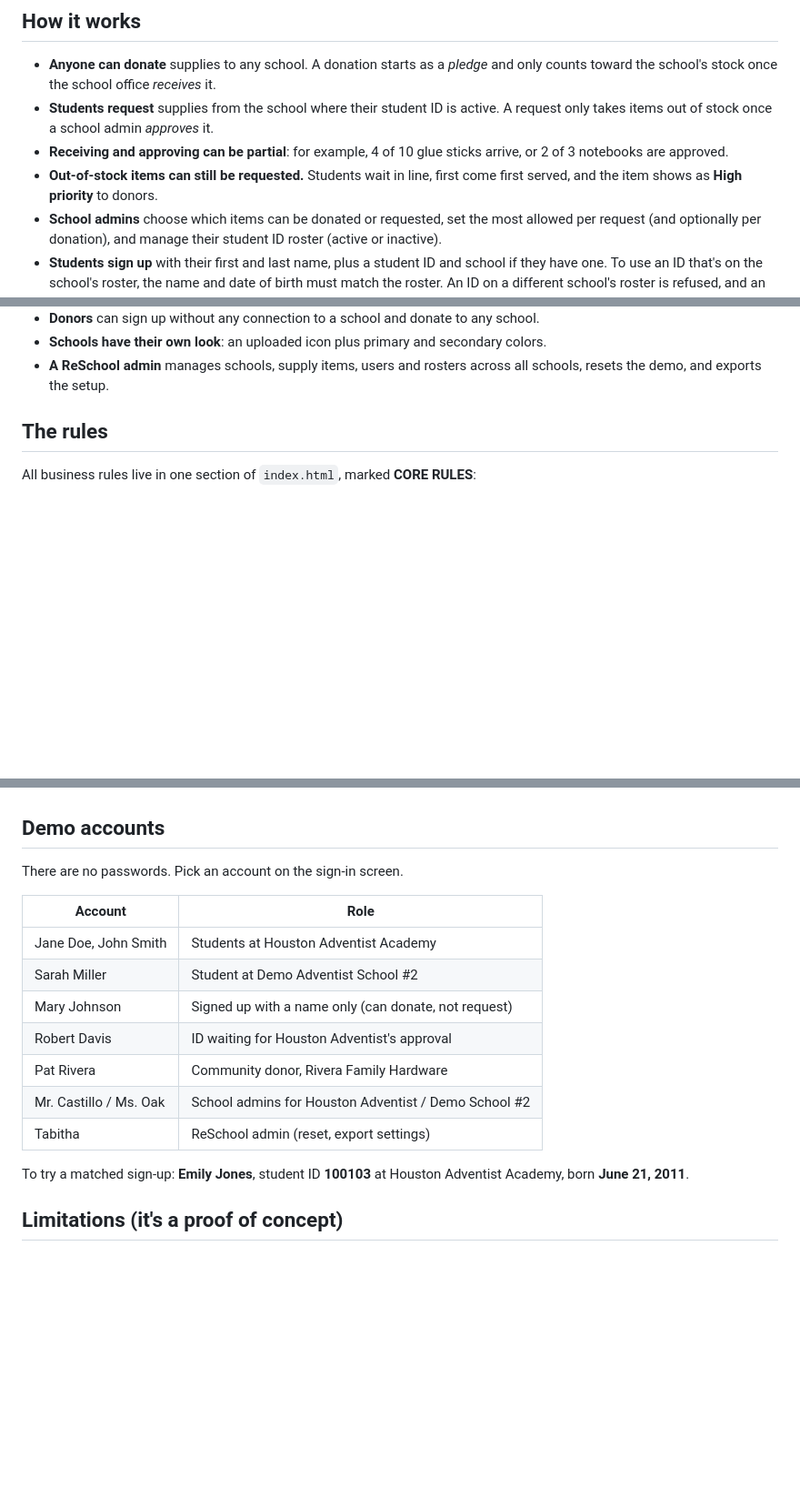
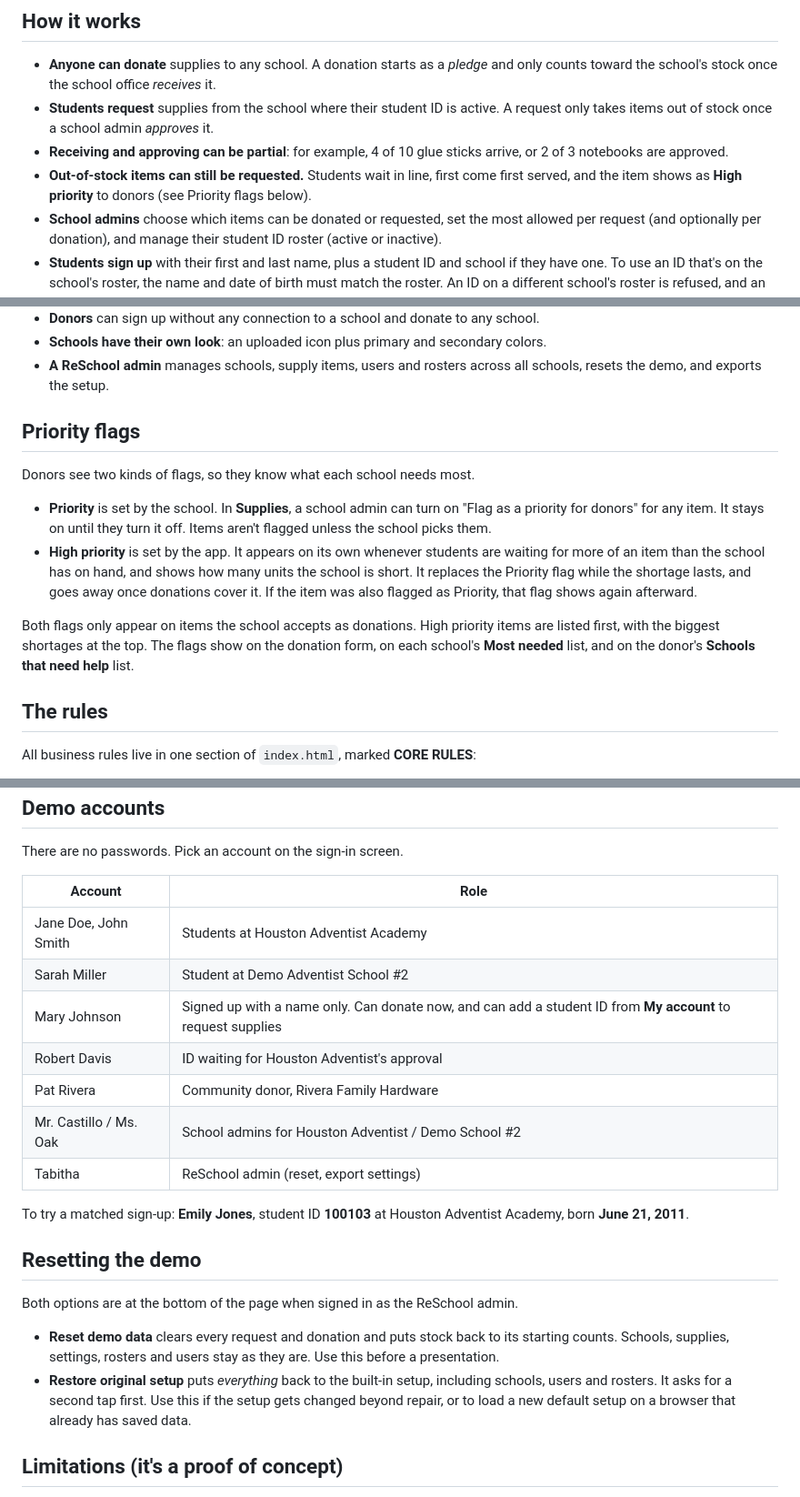
Before and after one commit to VMedbery/ReSchool, a Markdown page: README.md, 3 parts joined by grey strips. Shown at 91% size. Drawn GitHub-style; blank space fills up the shorter version.

Commit message:
README: explain priority flags, reset vs. restore, and Mary's demo path
Co-Authored-By: Claude Opus 5.5 <noreply@anthropic.com>
Claude-Session: https://claude.ai/code/session_01JTCChbhLqXi1q6CAFeMu4k

```diff
--- a/README.md
+++ b/README.md
@@ -13,7 +13,7 @@ Some students start the year with more supplies than they need, and others go wi
 - **Anyone can donate** supplies to any school. A donation starts as a *pledge* and only counts toward the school's stock once the school office *receives* it.
 - **Students request** supplies from the school where their student ID is active. A request only takes items out of stock once a school admin *approves* it.
 - **Receiving and approving can be partial**: for example, 4 of 10 glue sticks arrive, or 2 of 3 notebooks are approved.
-- **Out-of-stock items can still be requested.** Students wait in line, first come first served, and the item shows as **High priority** to donors.
+- **Out-of-stock items can still be requested.** Students wait in line, first come first served, and the item shows as **High priority** to donors (see Priority flags below).
 - **School admins** choose which items can be donated or requested, set the most allowed per request (and optionally per donation), and manage their student ID roster (active or inactive).
 - **Students sign up** with their first and last name, plus a student ID and school if they have one. To use an ID that's on the school's roster, the name and date of birth must match the roster. An ID on a different school's roster is refused, and an ID on no roster is sent to the school admin for approval.
 - **Students can cancel** anything not yet approved, but can't edit a request, so no one can jump the line.
@@ -22,6 +22,15 @@ Some students start the year with more supplies than they need, and others go wi
 - **Donors** can sign up without any connection to a school and donate to any school.
 - **Schools have their own look**: an uploaded icon plus primary and secondary colors.
 - **A ReSchool admin** manages schools, supply items, users and rosters across all schools, resets the demo, and exports the setup.
+
+## Priority flags
+
+Donors see two kinds of flags, so they know what each school needs most.
+
+- **Priority** is set by the school. In **Supplies**, a school admin can turn on "Flag as a priority for donors" for any item. It stays on until they turn it off. Items aren't flagged unless the school picks them.
+- **High priority** is set by the app. It appears on its own whenever students are waiting for more of an item than the school has on hand, and shows how many units the school is short. It replaces the Priority flag while the shortage lasts, and goes away once donations cover it. If the item was also flagged as Priority, that flag shows again afterward.
+
+Both flags only appear on items the school accepts as donations. High priority items are listed first, with the biggest shortages at the top. The flags show on the donation form, on each school's **Most needed** list, and on the donor's **Schools that need help** list.
 
 ## The rules
 
@@ -43,13 +52,20 @@ There are no passwords. Pick an account on the sign-in screen.
 |---|---|
 | Jane Doe, John Smith | Students at Houston Adventist Academy |
 | Sarah Miller | Student at Demo Adventist School #2 |
-| Mary Johnson | Signed up with a name only (can donate, not request) |
+| Mary Johnson | Signed up with a name only. Can donate now, and can add a student ID from **My account** to request supplies |
 | Robert Davis | ID waiting for Houston Adventist's approval |
 | Pat Rivera | Community donor, Rivera Family Hardware |
 | Mr. Castillo / Ms. Oak | School admins for Houston Adventist / Demo School #2 |
 | Tabitha | ReSchool admin (reset, export settings) |
 
 To try a matched sign-up: **Emily Jones**, student ID **100103** at Houston Adventist Academy, born **June 21, 2011**.
+
+## Resetting the demo
+
+Both options are at the bottom of the page when signed in as the ReSchool admin.
+
+- **Reset demo data** clears every request and donation and puts stock back to its starting counts. Schools, supplies, settings, rosters and users stay as they are. Use this before a presentation.
+- **Restore original setup** puts *everything* back to the built-in setup, including schools, users and rosters. It asks for a second tap first. Use this if the setup gets changed beyond repair, or to load a new default setup on a browser that already has saved data.
 
 ## Limitations (it's a proof of concept)
 
```
